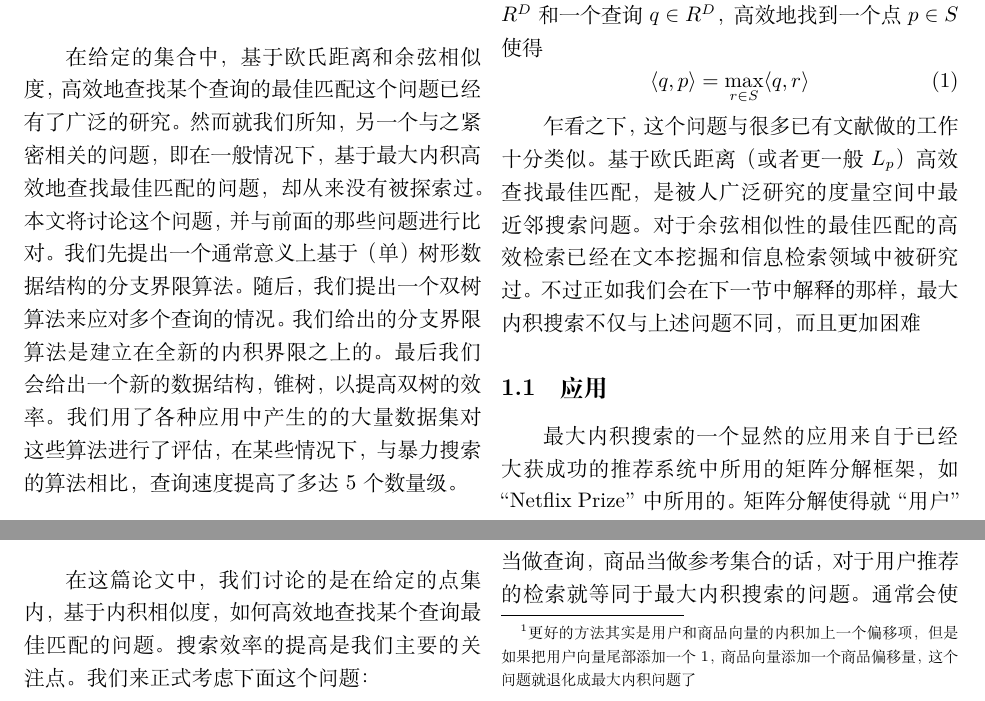
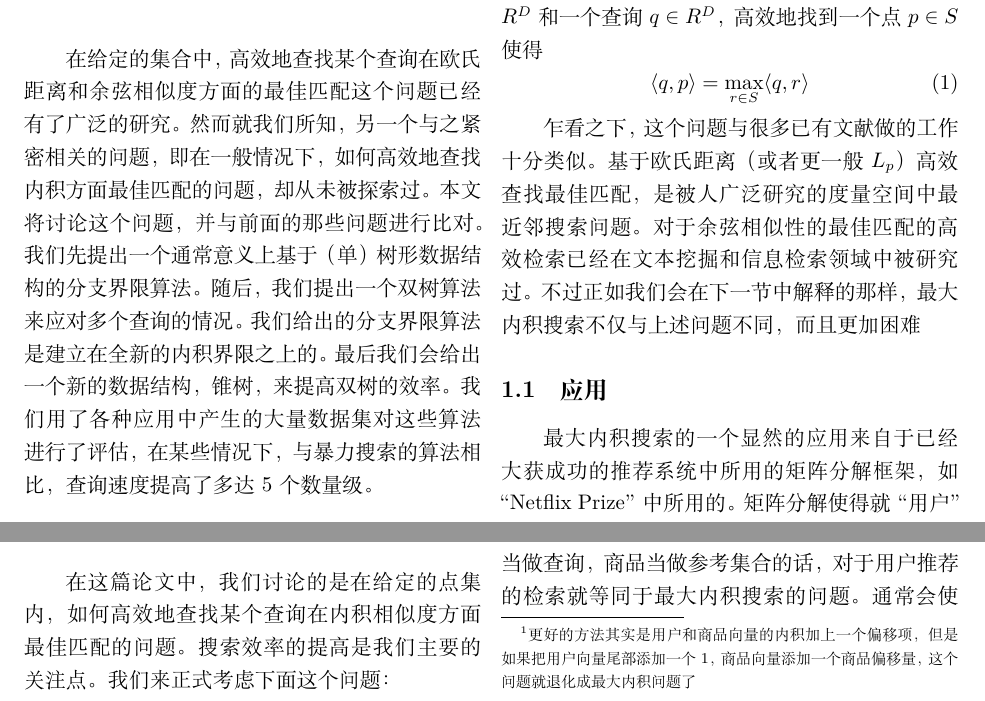
Before and after one commit to Mensu/MIPSUCT-Trans, a LaTeX paper (translation.tex): two parts of page 1 of 11, joined at a grey line, cut so that both start at the same text. Compiled offline with XeLaTeX.

Commit message:
fix typo

```diff
--- a/translation.tex
+++ b/translation.tex
@@ -11,7 +11,7 @@
 \maketitle
 
 \begin{abstract}
-在给定的集合中，基于欧氏距离和余弦相似度，高效地查找某个查询的最佳匹配这个问题已经有了广泛的研究。然而就我们所知，另一个与之紧密相关的问题，即在一般情况下，基于最大内积高效地查找最佳匹配的问题，却从来没有被探索过。本文将讨论这个问题，并与前面的那些问题进行比对。我们先提出一个通常意义上基于（单）树形数据结构的分支界限算法。随后，我们提出一个双树算法来应对多个查询的情况。我们给出的分支界限算法是建立在全新的内积界限之上的。最后我们会给出一个新的数据结构，锥树，以提高双树的效率。我们用了各种应用中产生的的大量数据集对这些算法进行了评估，在某些情况下，与暴力搜索的算法相比，查询速度提高了多达5个数量级。
+在给定的集合中，高效地查找某个查询在欧氏距离和余弦相似度方面的最佳匹配这个问题已经有了广泛的研究。然而就我们所知，另一个与之紧密相关的问题，即在一般情况下，如何高效地查找内积方面最佳匹配的问题，却从未被探索过。本文将讨论这个问题，并与前面的那些问题进行比对。我们先提出一个通常意义上基于（单）树形数据结构的分支界限算法。随后，我们提出一个双树算法来应对多个查询的情况。我们给出的分支界限算法是建立在全新的内积界限之上的。最后我们会给出一个新的数据结构，锥树，来提高双树的效率。我们用了各种应用中产生的大量数据集对这些算法进行了评估，在某些情况下，与暴力搜索的算法相比，查询速度提高了多达5个数量级。
 \end{abstract}
 
 % 不知道怎么搞。先搬运文字
@@ -24,7 +24,7 @@
 
 \section{介绍}
 
-在这篇论文中，我们讨论的是在给定的点集内，基于内积相似度，如何高效地查找某个查询最佳匹配的问题。搜索效率的提高是我们主要的关注点。我们来正式考虑下面这个问题：
+在这篇论文中，我们讨论的是在给定的点集内，如何高效地查找某个查询在内积相似度方面最佳匹配的问题。搜索效率的提高是我们主要的关注点。我们来正式考虑下面这个问题：
 
 \paragraph{最大内积查询} 给定一个包含 $N$ 个点的集合 $S \subset R^D$ 和一个查询 $q \in R^D$，高效地找到一个点 $p \in S$ 使得
 \begin{equation}
```
Also changed, not shown: translation.pdf.
